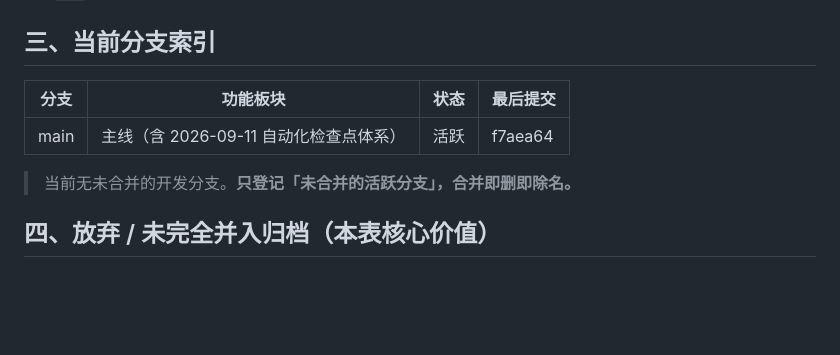
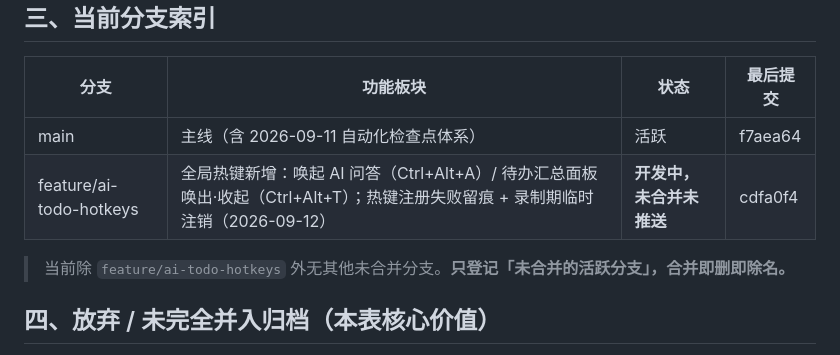
Before and after one commit to pengjie1115/FocusCapture, a Markdown page: BRANCHES.md, the part around the change. GitHub-like rendering; blank space fills up the shorter version.

Commit message:
docs: BRANCHES.md 登记 feature/ai-todo-hotkeys 末位提交 cdfa0f4
按第二节规范「每次建分支后必须同步更新本表」登记新分支。
本次开发未合并、未推送（用户明确要求只提交不合并）。

另注：本分支从 main 拉出，不含 feature/sync-line-identity 的两个未合并提交；
REGRESSION.md / CHANGELOG.md 与该分支存在同段落改动，合并时需留意冲突。

```diff
--- a/BRANCHES.md
+++ b/BRANCHES.md
@@ -34,8 +34,9 @@
 | 分支 | 功能板块 | 状态 | 最后提交 |
 |------|---------|------|---------|
 | main | 主线（含 2026-09-11 自动化检查点体系） | 活跃 | f7aea64 |
+| feature/ai-todo-hotkeys | 全局热键新增：唤起 AI 问答（Ctrl+Alt+A）/ 待办汇总面板唤出·收起（Ctrl+Alt+T）；热键注册失败留痕 + 录制期临时注销（2026-09-12） | **开发中，未合并未推送** | cdfa0f4 |
 
-> 当前无未合并的开发分支。**只登记「未合并的活跃分支」，合并即删即除名。**
+> 当前除 `feature/ai-todo-hotkeys` 外无其他未合并分支。**只登记「未合并的活跃分支」，合并即删即除名。**
 
 ## 四、放弃 / 未完全并入归档（本表核心价值）
 
```
